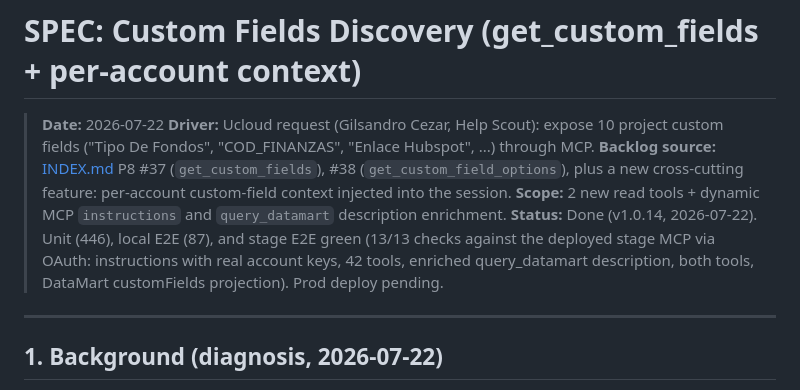
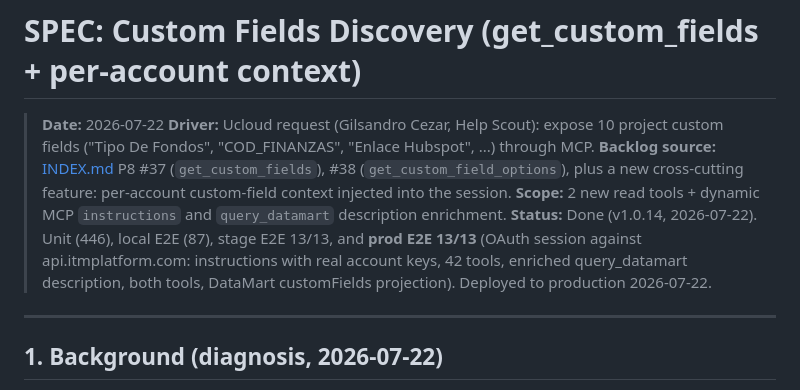
Before and after one commit to itmplatform/mcp-server, a Markdown page: zz_Specifications/done/SPEC_MCP_CUSTOM_FIELDS_DISCOVERY.md, the part around the change. GitHub-like rendering.

Commit message:
docs: custom fields discovery verified in prod

```diff
--- a/zz_Specifications/done/SPEC_MCP_CUSTOM_FIELDS_DISCOVERY.md
+++ b/zz_Specifications/done/SPEC_MCP_CUSTOM_FIELDS_DISCOVERY.md
@@ -6,10 +6,10 @@
 > **Backlog source:** [INDEX.md](INDEX.md) P8 #37 (`get_custom_fields`), #38 (`get_custom_field_options`),
 > plus a new cross-cutting feature: per-account custom-field context injected into the session.
 > **Scope:** 2 new read tools + dynamic MCP `instructions` and `query_datamart` description enrichment.
-> **Status:** Done (v1.0.14, 2026-07-22). Unit (446), local E2E (87), and stage E2E green
-> (13/13 checks against the deployed stage MCP via OAuth: instructions with real account keys,
-> 42 tools, enriched query_datamart description, both tools, DataMart customFields projection).
-> Prod deploy pending.
+> **Status:** Done (v1.0.14, 2026-07-22). Unit (446), local E2E (87), stage E2E 13/13, and
+> **prod E2E 13/13** (OAuth session against api.itmplatform.com: instructions with real account
+> keys, 42 tools, enriched query_datamart description, both tools, DataMart customFields
+> projection). Deployed to production 2026-07-22.
 
 ---
 
```
